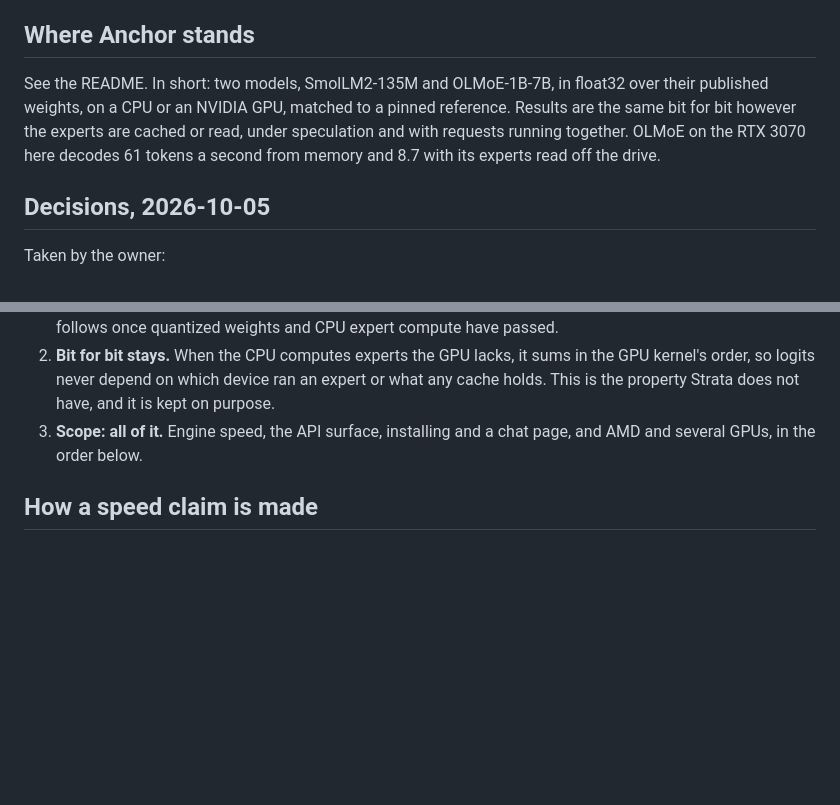
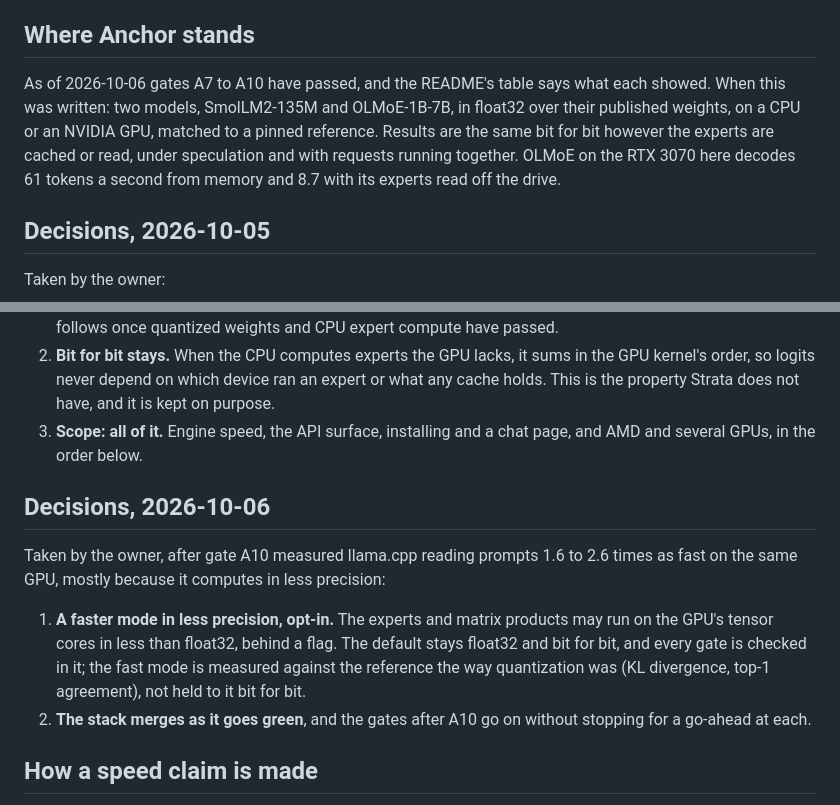
Before and after one commit to convexityos/vitna-anchor, a Markdown page: docs/PARITY.md, 2 parts joined by grey strips. GitHub-like rendering; blank space fills up the shorter version.

```diff
--- a/docs/PARITY.md
+++ b/docs/PARITY.md
@@ -24,7 +24,7 @@ Its quality is measured statistically against an FP16 path (KL divergence, top-1
 
 ## Where Anchor stands
 
-See the README. In short: two models, SmolLM2-135M and OLMoE-1B-7B, in float32 over their published weights, on a CPU or an NVIDIA GPU, matched to a pinned reference. Results are the same bit for bit however the experts are cached or read, under speculation and with requests running together. OLMoE on the RTX 3070 here decodes 61 tokens a second from memory and 8.7 with its experts read off the drive.
+As of 2026-10-06 gates A7 to A10 have passed, and the README's table says what each showed. When this was written: two models, SmolLM2-135M and OLMoE-1B-7B, in float32 over their published weights, on a CPU or an NVIDIA GPU, matched to a pinned reference. Results are the same bit for bit however the experts are cached or read, under speculation and with requests running together. OLMoE on the RTX 3070 here decodes 61 tokens a second from memory and 8.7 with its experts read off the drive.
 
 ## Decisions, 2026-10-05
 
@@ -33,6 +33,13 @@ Taken by the owner:
 1. **Target model: Qwen3-30B-A3B first.** It is one step from OLMoE (query and key norms, grouped-query attention, 128 experts, 8 routed), Qwen publishes it as GGUF from 4 to 8 bits, and at 61 GB in BF16 and 18.6 GB at Q4_K_M it exercises the drive and the memory cache on a 64 GB machine. A model of 100B or more follows once quantized weights and CPU expert compute have passed.
 2. **Bit for bit stays.** When the CPU computes experts the GPU lacks, it sums in the GPU kernel's order, so logits never depend on which device ran an expert or what any cache holds. This is the property Strata does not have, and it is kept on purpose.
 3. **Scope: all of it.** Engine speed, the API surface, installing and a chat page, and AMD and several GPUs, in the order below.
+
+## Decisions, 2026-10-06
+
+Taken by the owner, after gate A10 measured llama.cpp reading prompts 1.6 to 2.6 times as fast on the same GPU, mostly because it computes in less precision:
+
+1. **A faster mode in less precision, opt-in.** The experts and matrix products may run on the GPU's tensor cores in less than float32, behind a flag. The default stays float32 and bit for bit, and every gate is checked in it; the fast mode is measured against the reference the way quantization was (KL divergence, top-1 agreement), not held to it bit for bit.
+2. **The stack merges as it goes green**, and the gates after A10 go on without stopping for a go-ahead at each.
 
 ## How a speed claim is made
 
```
Also changed, not shown: README.md (+4 -4 lines).
